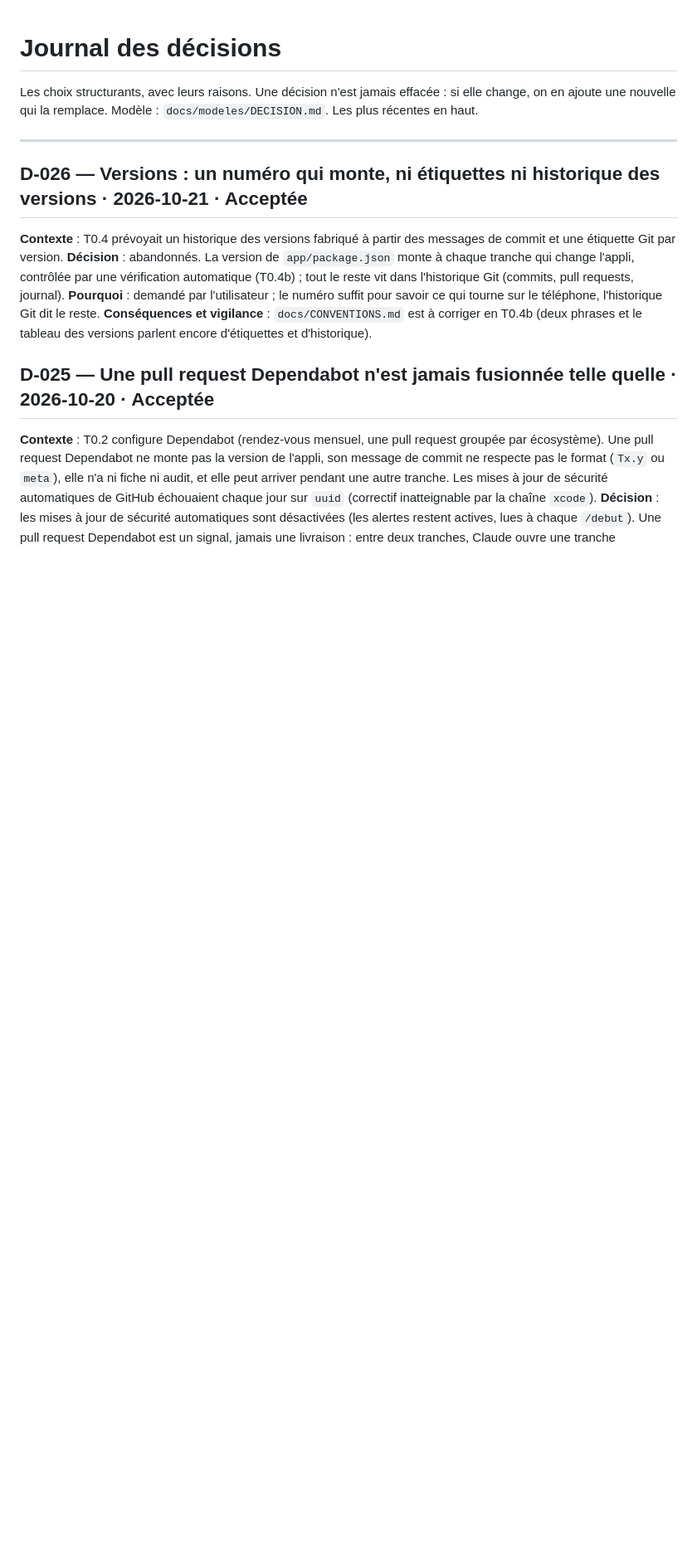
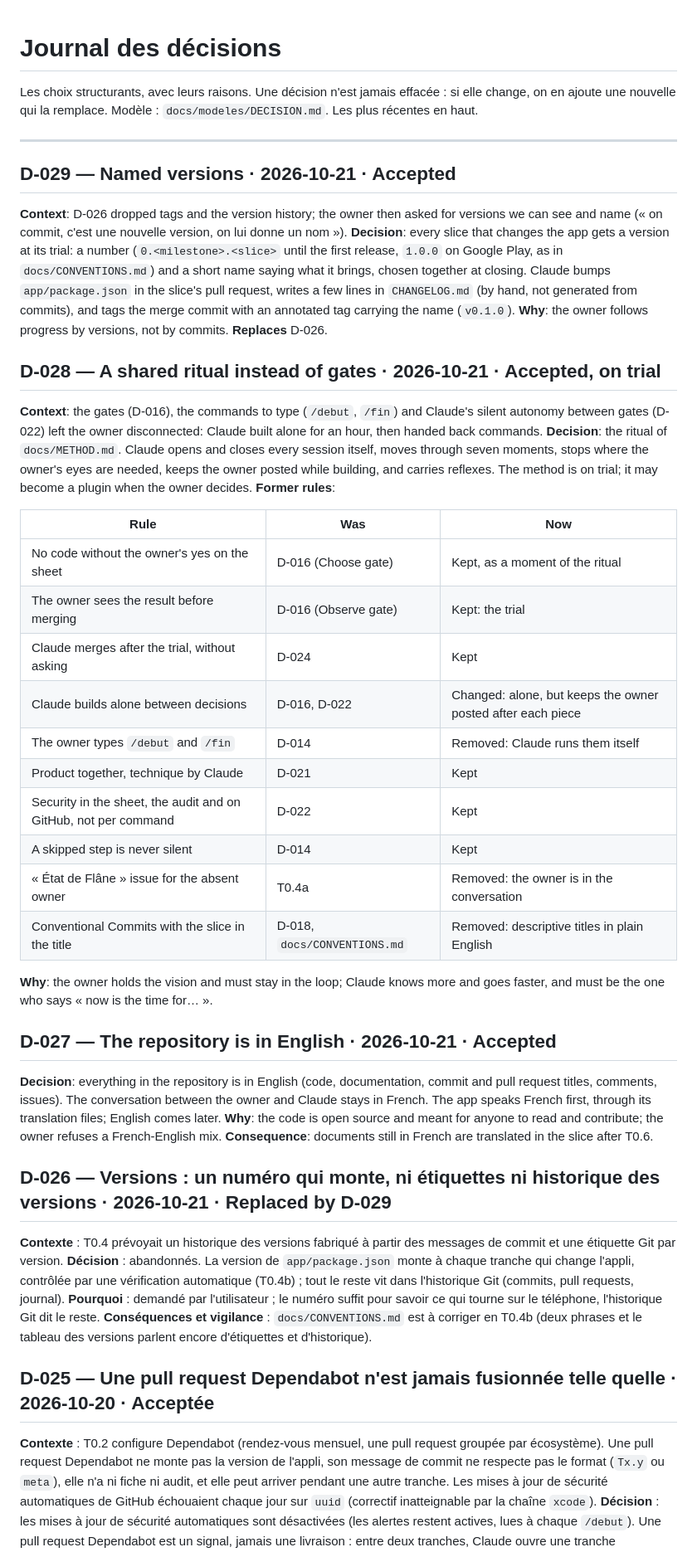
Before and after one commit to Torof/flane, a Markdown page: docs/DECISIONS.md, the part around one of its changes. Shown at 83% size. Rendered like a GitHub page; blank space fills up the shorter version.

Commit message:
docs(T0.6): CLAUDE.md in English around the ritual, decisions on language, ritual and named versions
Co-Authored-By: Claude Opus 5.5 <noreply@anthropic.com>

```diff
--- a/docs/DECISIONS.md
+++ b/docs/DECISIONS.md
@@ -4,7 +4,31 @@ Les choix structurants, avec leurs raisons. Une décision n'est jamais effacée
 
 ---
 
-## D-026 — Versions : un numéro qui monte, ni étiquettes ni historique des versions · 2026-10-21 · Acceptée
+## D-029 — Named versions · 2026-10-21 · Accepted
+**Context**: D-026 dropped tags and the version history; the owner then asked for versions we can see and name (« on commit, c'est une nouvelle version, on lui donne un nom »). **Decision**: every slice that changes the app gets a version at its trial: a number (`0.<milestone>.<slice>` until the first release, `1.0.0` on Google Play, as in `docs/CONVENTIONS.md`) and a short name saying what it brings, chosen together at closing. Claude bumps `app/package.json` in the slice's pull request, writes a few lines in `CHANGELOG.md` (by hand, not generated from commits), and tags the merge commit with an annotated tag carrying the name (`v0.1.0`). **Why**: the owner follows progress by versions, not by commits. **Replaces** D-026.
+
+## D-028 — A shared ritual instead of gates · 2026-10-21 · Accepted, on trial
+**Context**: the gates (D-016), the commands to type (`/debut`, `/fin`) and Claude's silent autonomy between gates (D-022) left the owner disconnected: Claude built alone for an hour, then handed back commands. **Decision**: the ritual of `docs/METHOD.md`. Claude opens and closes every session itself, moves through seven moments, stops where the owner's eyes are needed, keeps the owner posted while building, and carries reflexes. The method is on trial; it may become a plugin when the owner decides. **Former rules**:
+
+| Rule | Was | Now |
+| --- | --- | --- |
+| No code without the owner's yes on the sheet | D-016 (Choose gate) | Kept, as a moment of the ritual |
+| The owner sees the result before merging | D-016 (Observe gate) | Kept: the trial |
+| Claude merges after the trial, without asking | D-024 | Kept |
+| Claude builds alone between decisions | D-016, D-022 | Changed: alone, but keeps the owner posted after each piece |
+| The owner types `/debut` and `/fin` | D-014 | Removed: Claude runs them itself |
+| Product together, technique by Claude | D-021 | Kept |
+| Security in the sheet, the audit and on GitHub, not per command | D-022 | Kept |
+| A skipped step is never silent | D-014 | Kept |
+| « État de Flâne » issue for the absent owner | T0.4a | Removed: the owner is in the conversation |
+| Conventional Commits with the slice in the title | D-018, `docs/CONVENTIONS.md` | Removed: descriptive titles in plain English |
+
+**Why**: the owner holds the vision and must stay in the loop; Claude knows more and goes faster, and must be the one who says « now is the time for… ».
+
+## D-027 — The repository is in English · 2026-10-21 · Accepted
+**Decision**: everything in the repository is in English (code, documentation, commit and pull request titles, comments, issues). The conversation between the owner and Claude stays in French. The app speaks French first, through its translation files; English comes later. **Why**: the code is open source and meant for anyone to read and contribute; the owner refuses a French-English mix. **Consequence**: documents still in French are translated in the slice after T0.6.
+
+## D-026 — Versions : un numéro qui monte, ni étiquettes ni historique des versions · 2026-10-21 · Replaced by D-029
 **Contexte** : T0.4 prévoyait un historique des versions fabriqué à partir des messages de commit et une étiquette Git par version. **Décision** : abandonnés. La version de `app/package.json` monte à chaque tranche qui change l'appli, contrôlée par une vérification automatique (T0.4b) ; tout le reste vit dans l'historique Git (commits, pull requests, journal). **Pourquoi** : demandé par l'utilisateur ; le numéro suffit pour savoir ce qui tourne sur le téléphone, l'historique Git dit le reste. **Conséquences et vigilance** : `docs/CONVENTIONS.md` est à corriger en T0.4b (deux phrases et le tableau des versions parlent encore d'étiquettes et d'historique).
 
 ## D-025 — Une pull request Dependabot n'est jamais fusionnée telle quelle · 2026-10-20 · Acceptée
```
Also changed, not shown: other parts of docs/DECISIONS.md (+4 -4 lines), CLAUDE.md (+54 -60 lines), docs/METHODE.md (deleted, +0 -113 lines).
